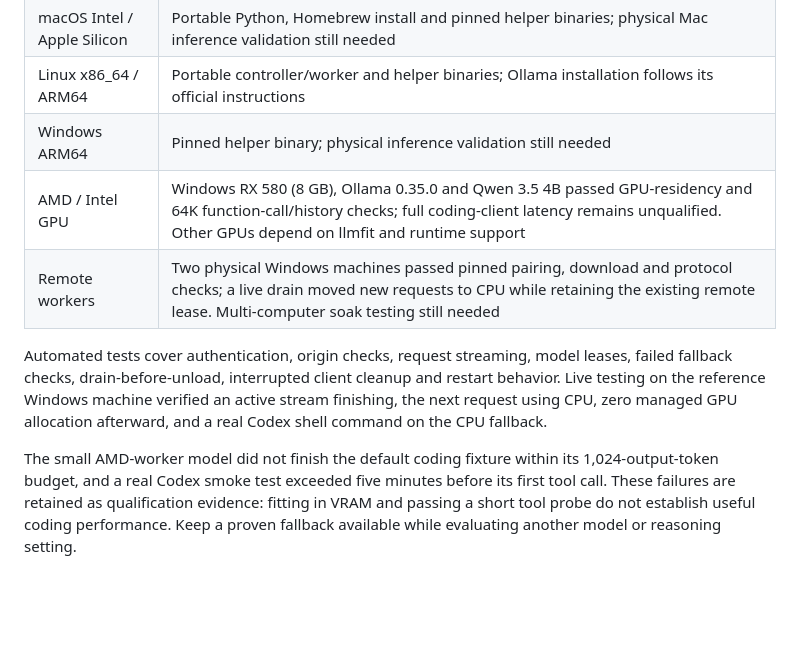
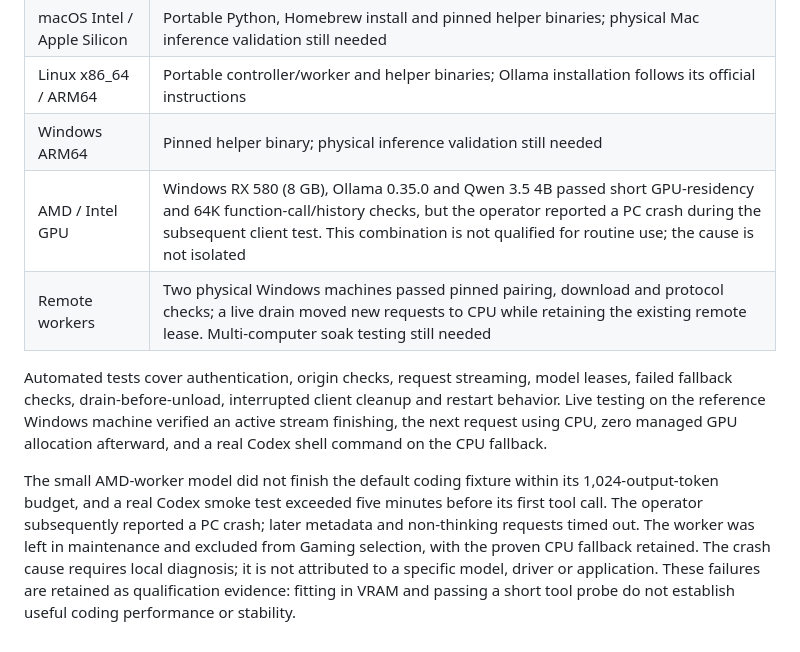
Before and after one commit to thierry-gilgen-ict/ai-constitution, a Markdown page: docs/local-control.md, the part around the change. Rendered like a GitHub page; blank space fills up the shorter version.

Commit message:
Record reported worker crash and suspend qualification

```diff
--- a/docs/local-control.md
+++ b/docs/local-control.md
@@ -165,9 +165,9 @@ Worker metadata reads have a ten-second upstream timeout and do not wait behind
 | macOS Intel / Apple Silicon | Portable Python, Homebrew install and pinned helper binaries; physical Mac inference validation still needed |
 | Linux x86_64 / ARM64 | Portable controller/worker and helper binaries; Ollama installation follows its official instructions |
 | Windows ARM64 | Pinned helper binary; physical inference validation still needed |
-| AMD / Intel GPU | Windows RX 580 (8 GB), Ollama 0.35.0 and Qwen 3.5 4B passed GPU-residency and 64K function-call/history checks; full coding-client latency remains unqualified. Other GPUs depend on llmfit and runtime support |
+| AMD / Intel GPU | Windows RX 580 (8 GB), Ollama 0.35.0 and Qwen 3.5 4B passed short GPU-residency and 64K function-call/history checks, but the operator reported a PC crash during the subsequent client test. This combination is not qualified for routine use; the cause is not isolated |
 | Remote workers | Two physical Windows machines passed pinned pairing, download and protocol checks; a live drain moved new requests to CPU while retaining the existing remote lease. Multi-computer soak testing still needed |
 
 Automated tests cover authentication, origin checks, request streaming, model leases, failed fallback checks, drain-before-unload, interrupted client cleanup and restart behavior. Live testing on the reference Windows machine verified an active stream finishing, the next request using CPU, zero managed GPU allocation afterward, and a real Codex shell command on the CPU fallback.
 
-The small AMD-worker model did not finish the default coding fixture within its 1,024-output-token budget, and a real Codex smoke test exceeded five minutes before its first tool call. These failures are retained as qualification evidence: fitting in VRAM and passing a short tool probe do not establish useful coding performance. Keep a proven fallback available while evaluating another model or reasoning setting.
+The small AMD-worker model did not finish the default coding fixture within its 1,024-output-token budget, and a real Codex smoke test exceeded five minutes before its first tool call. The operator subsequently reported a PC crash; later metadata and non-thinking requests timed out. The worker was left in maintenance and excluded from Gaming selection, with the proven CPU fallback retained. The crash cause requires local diagnosis; it is not attributed to a specific model, driver or application. These failures are retained as qualification evidence: fitting in VRAM and passing a short tool probe do not establish useful coding performance or stability.
```
